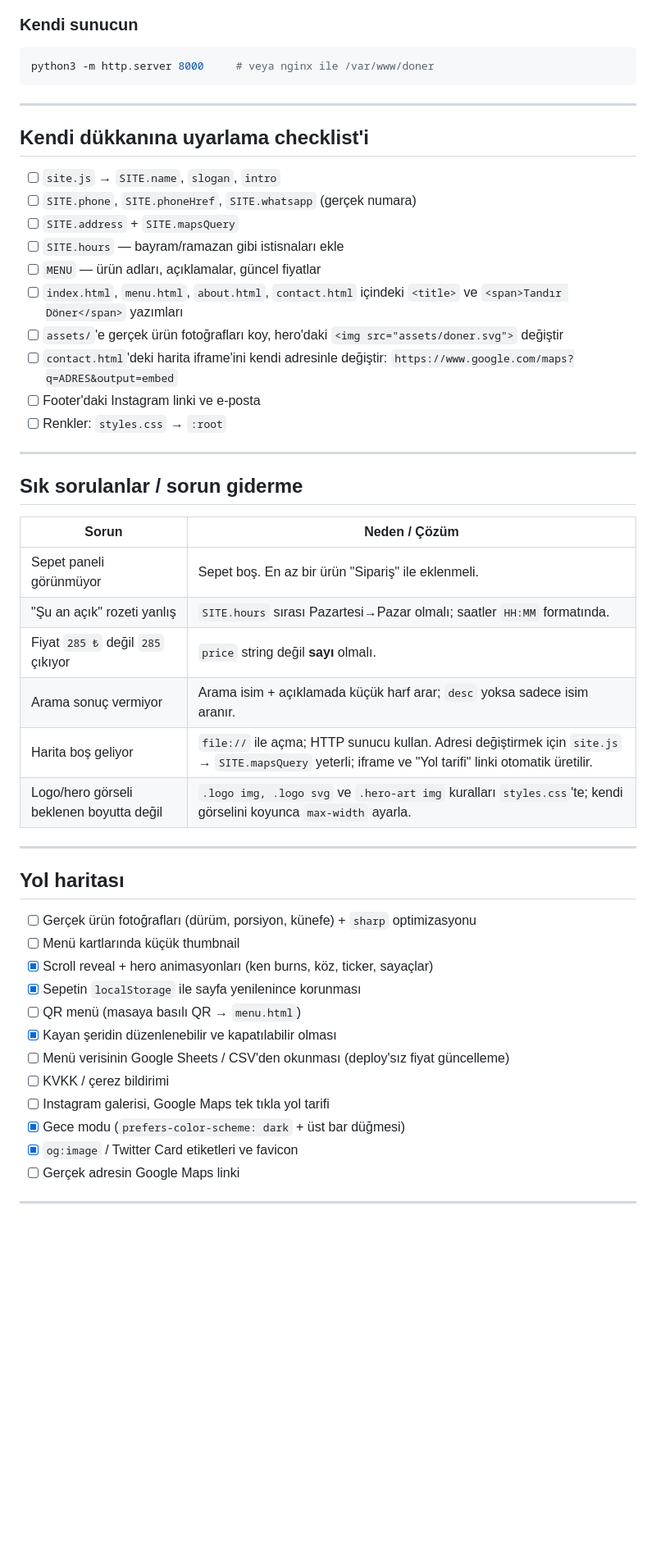
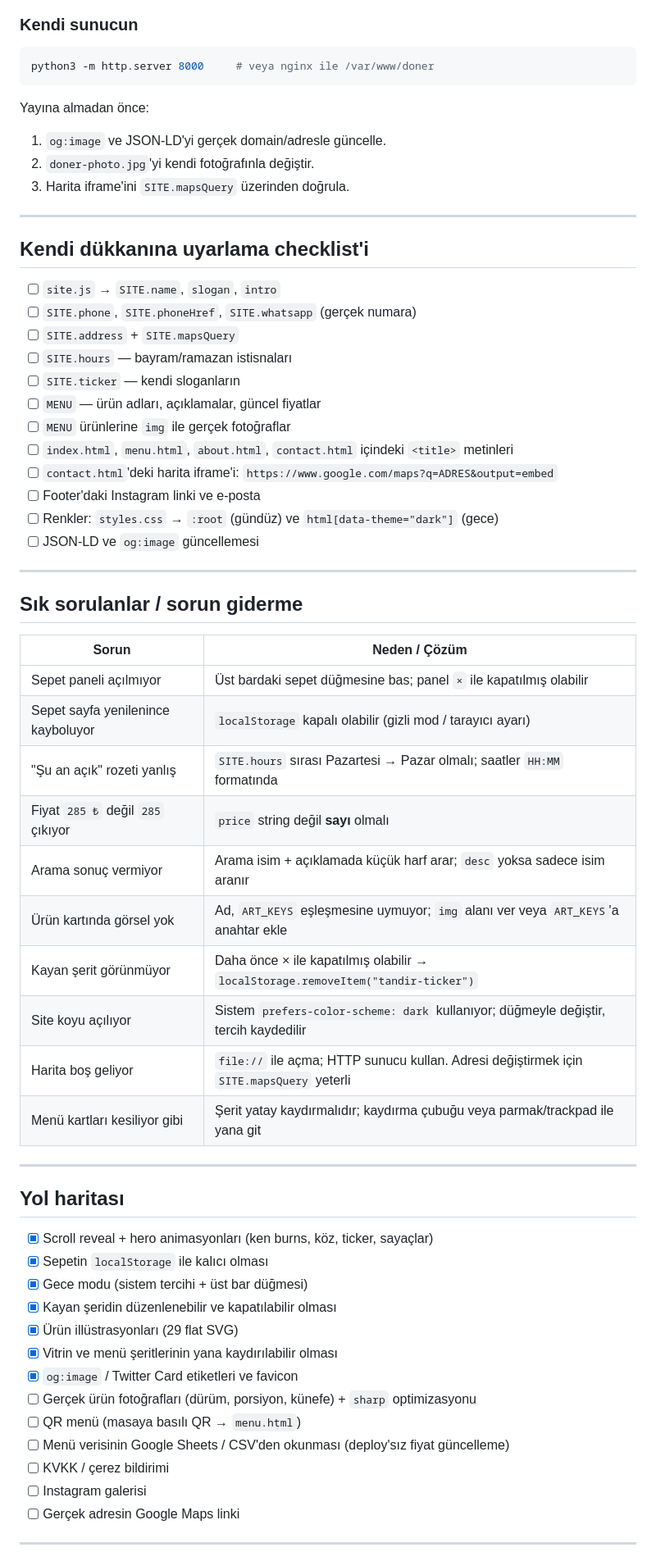
Before and after one commit to bahattinercan/doner-website, a Markdown page: README.md, the part around one of its changes. Shown at 82% size. Drawn GitHub-style; blank space fills up the shorter version.

````diff
--- a/README.md
+++ b/README.md
@@ -331,6 +399,11 @@ gh pages setup        # veya Settings → Pages → main branch / root
 python3 -m http.server 8000     # veya nginx ile /var/www/doner
 ```
 
+Yayına almadan önce:
+1. `og:image` ve JSON-LD'yi gerçek domain/adresle güncelle.
+2. `doner-photo.jpg`'yi kendi fotoğrafınla değiştir.
+3. Harita iframe'ini `SITE.mapsQuery` üzerinden doğrula.
+
 ---
 
 ## Kendi dükkanına uyarlama checklist'i
@@ -338,16 +411,15 @@ python3 -m http.server 8000     # veya nginx ile /var/www/doner
 - [ ] `site.js` → `SITE.name`, `slogan`, `intro`
 - [ ] `SITE.phone`, `SITE.phoneHref`, `SITE.whatsapp` (gerçek numara)
 - [ ] `SITE.address` + `SITE.mapsQuery`
-- [ ] `SITE.hours` — bayram/ramazan gibi istisnaları ekle
+- [ ] `SITE.hours` — bayram/ramazan istisnaları
+- [ ] `SITE.ticker` — kendi sloganların
 - [ ] `MENU` — ürün adları, açıklamalar, güncel fiyatlar
-- [ ] `index.html`, `menu.html`, `about.html`, `contact.html` içindeki
-      `<title>` ve `<span>Tandır Döner</span>` yazımları
-- [ ] `assets/`'e gerçek ürün fotoğrafları koy, hero'daki
-      `<img src="assets/doner.svg">` değiştir
-- [ ] `contact.html`'deki harita iframe'ini kendi adresinle değiştir:
-      `https://www.google.com/maps?q=ADRES&output=embed`
+- [ ] `MENU` ürünlerine `img` ile gerçek fotoğraflar
+- [ ] `index.html`, `menu.html`, `about.html`, `contact.html` içindeki `<title>` metinleri
+- [ ] `contact.html`'deki harita iframe'i: `https://www.google.com/maps?q=ADRES&output=embed`
 - [ ] Footer'daki Instagram linki ve e-posta
-- [ ] Renkler: `styles.css` → `:root`
+- [ ] Renkler: `styles.css` → `:root` (gündüz) ve `html[data-theme="dark"]` (gece)
+- [ ] JSON-LD ve `og:image` güncellemesi
 
 ---
 
@@ -355,28 +427,33 @@ python3 -m http.server 8000     # veya nginx ile /var/www/doner
 
 | Sorun | Neden / Çözüm |
 |---|---|
-| Sepet paneli görünmüyor | Sepet boş. En az bir ürün "Sipariş" ile eklenmeli. |
-| "Şu an açık" rozeti yanlış | `SITE.hours` sırası Pazartesi→Pazar olmalı; saatler `HH:MM` formatında. |
-| Fiyat `285 ₺` değil `285` çıkıyor | `price` string değil **sayı** olmalı. |
-| Arama sonuç vermiyor | Arama isim + açıklamada küçük harf arar; `desc` yoksa sadece isim aranır. |
-| Harita boş geliyor | `file://` ile açma; HTTP sunucu kullan. Adresi değiştirmek için `site.js` → `SITE.mapsQuery` yeterli; iframe ve "Yol tarifi" linki otomatik üretilir. |
-| Logo/hero görseli beklenen boyutta değil | `.logo img, .logo svg` ve `.hero-art img` kuralları `styles.css`'te; kendi görselini koyunca `max-width` ayarla. |
+| Sepet paneli açılmıyor | Üst bardaki sepet düğmesine bas; panel `×` ile kapatılmış olabilir |
+| Sepet sayfa yenilenince kayboluyor | `localStorage` kapalı olabilir (gizli mod / tarayıcı ayarı) |
+| "Şu an açık" rozeti yanlış | `SITE.hours` sırası Pazartesi → Pazar olmalı; saatler `HH:MM` formatında |
+| Fiyat `285 ₺` değil `285` çıkıyor | `price` string değil **sayı** olmalı |
+| Arama sonuç vermiyor | Arama isim + açıklamada küçük harf arar; `desc` yoksa sadece isim aranır |
+| Ürün kartında görsel yok | Ad, `ART_KEYS` eşleşmesine uymuyor; `img` alanı ver veya `ART_KEYS`'a anahtar ekle |
+| Kayan şerit görünmüyor | Daha önce × ile kapatılmış olabilir → `localStorage.removeItem("tandir-ticker")` |
+| Site koyu açılıyor | Sistem `prefers-color-scheme: dark` kullanıyor; düğmeyle değiştir, tercih kaydedilir |
+| Harita boş geliyor | `file://` ile açma; HTTP sunucu kullan. Adresi değiştirmek için `SITE.mapsQuery` yeterli |
+| Menü kartları kesiliyor gibi | Şerit yatay kaydırmalıdır; kaydırma çubuğu veya parmak/trackpad ile yana git |
 
 ---
 
 ## Yol haritası
 
+- [x] Scroll reveal + hero animasyonları (ken burns, köz, ticker, sayaçlar)
+- [x] Sepetin `localStorage` ile kalıcı olması
+- [x] Gece modu (sistem tercihi + üst bar düğmesi)
+- [x] Kayan şeridin düzenlenebilir ve kapatılabilir olması
+- [x] Ürün illüstrasyonları (29 flat SVG)
+- [x] Vitrin ve menü şeritlerinin yana kaydırılabilir olması
+- [x] `og:image` / Twitter Card etiketleri ve favicon
 - [ ] Gerçek ürün fotoğrafları (dürüm, porsiyon, künefe) + `sharp` optimizasyonu
-- [ ] Menü kartlarında küçük thumbnail
-- [x] Scroll reveal + hero animasyonları (ken burns, köz, ticker, sayaçlar)
-- [x] Sepetin `localStorage` ile sayfa yenilenince korunması
 - [ ] QR menü (masaya basılı QR → `menu.html`)
-- [x] Kayan şeridin düzenlenebilir ve kapatılabilir olması
 - [ ] Menü verisinin Google Sheets / CSV'den okunması (deploy'sız fiyat güncelleme)
 - [ ] KVKK / çerez bildirimi
-- [ ] Instagram galerisi, Google Maps tek tıkla yol tarifi
-- [x] Gece modu (`prefers-color-scheme: dark` + üst bar düğmesi)
-- [x] `og:image` / Twitter Card etiketleri ve favicon
+- [ ] Instagram galerisi
 - [ ] Gerçek adresin Google Maps linki
 
 ---
````
Also changed, not shown: other parts of README.md (+166 -98 lines).
